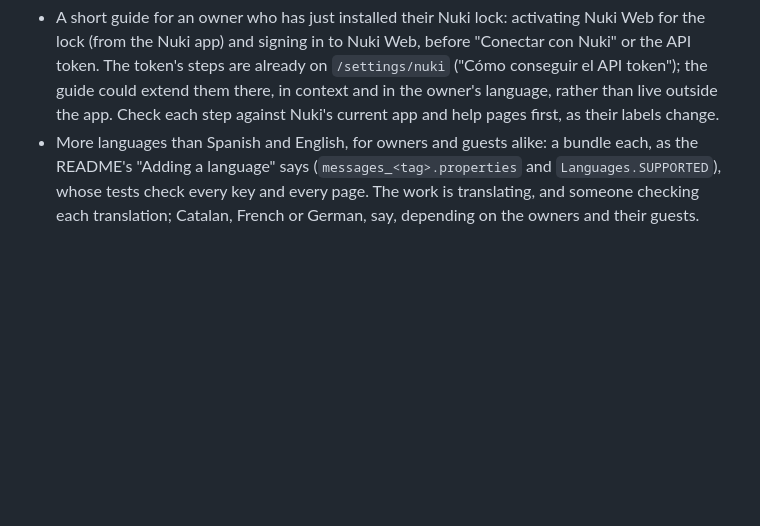
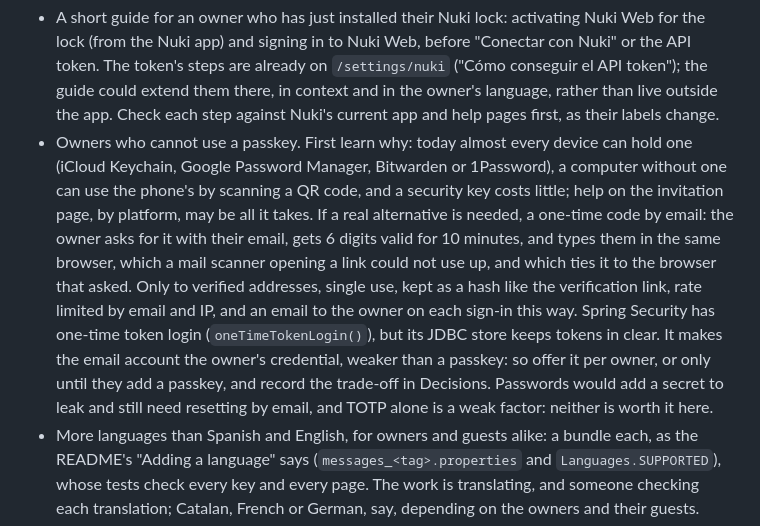
Before and after one commit to jfisbein/welcome-home, a Markdown page: AGENTS.md, the part around the change. Rendered like a GitHub page; blank space fills up the shorter version.

Commit message:
AGENTS.md: an idea for owners who cannot use a passkey
Co-Authored-By: Claude Opus 5.5 <noreply@anthropic.com>
Claude-Session: https://claude.ai/code/session_01XYEdFxYRtE9MRTeswZoCbu

```diff
--- a/AGENTS.md
+++ b/AGENTS.md
@@ -203,6 +203,7 @@ Release: a pull request named `Version X.Y.Z` from branch `release-X.Y.Z` that b
 **Other ideas**, roughly by value:
 
 - A short guide for an owner who has just installed their Nuki lock: activating Nuki Web for the lock (from the Nuki app) and signing in to Nuki Web, before "Conectar con Nuki" or the API token. The token's steps are already on `/settings/nuki` ("Cómo conseguir el API token"); the guide could extend them there, in context and in the owner's language, rather than live outside the app. Check each step against Nuki's current app and help pages first, as their labels change.
+- Owners who cannot use a passkey. First learn why: today almost every device can hold one (iCloud Keychain, Google Password Manager, Bitwarden or 1Password), a computer without one can use the phone's by scanning a QR code, and a security key costs little; help on the invitation page, by platform, may be all it takes. If a real alternative is needed, a one-time code by email: the owner asks for it with their email, gets 6 digits valid for 10 minutes, and types them in the same browser, which a mail scanner opening a link could not use up, and which ties it to the browser that asked. Only to verified addresses, single use, kept as a hash like the verification link, rate limited by email and IP, and an email to the owner on each sign-in this way. Spring Security has one-time token login (`oneTimeTokenLogin()`), but its JDBC store keeps tokens in clear. It makes the email account the owner's credential, weaker than a passkey: so offer it per owner, or only until they add a passkey, and record the trade-off in Decisions. Passwords would add a secret to leak and still need resetting by email, and TOTP alone is a weak factor: neither is worth it here.
 - More languages than Spanish and English, for owners and guests alike: a bundle each, as the README's "Adding a language" says (`messages_<tag>.properties` and `Languages.SUPPORTED`), whose tests check every key and every page. The work is translating, and someone checking each translation; Catalan, French or German, say, depending on the owners and their guests.
 - Re-encrypting stored Nuki tokens after an AEAD rotation, so that old keys can be dropped without owners connecting again.
 - Links with a maximum number of uses or a recurring schedule (`access_link` columns).
```
